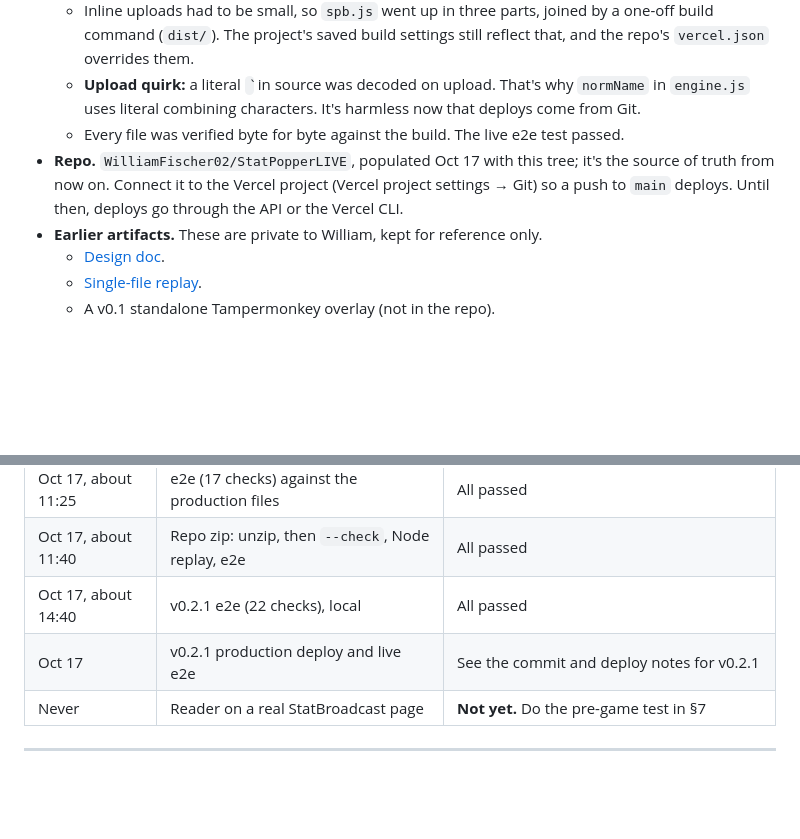
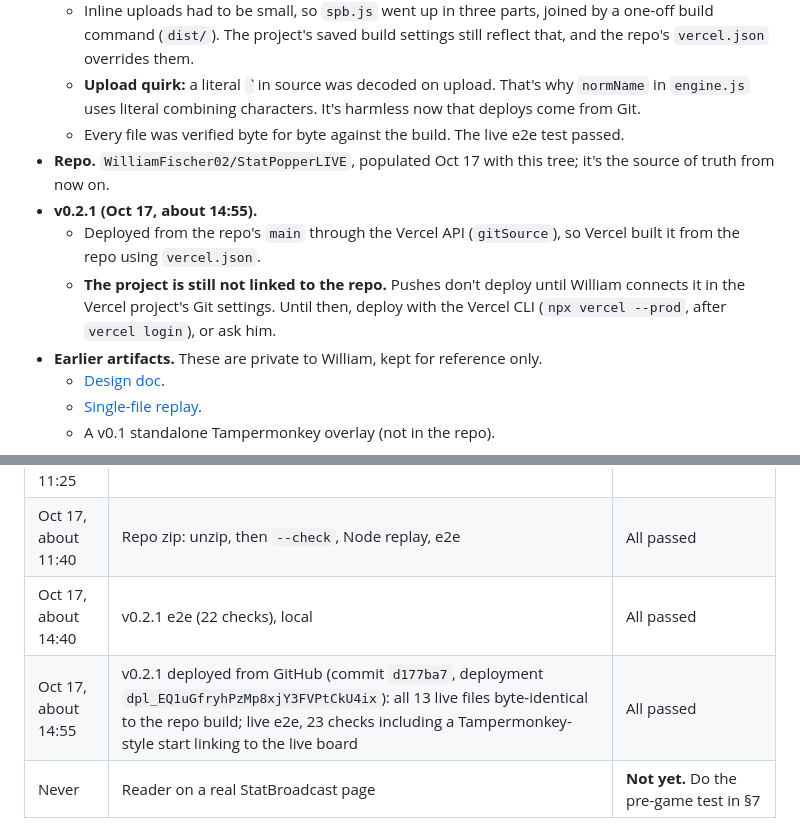
Before and after one commit to WilliamFischer02/StatPopperLIVE, a Markdown page: docs/CONTEXT.md, 2 parts joined by grey strips. Rendered like a GitHub page; blank space fills up the shorter version.

Commit message:
docs: record v0.2.1 deploy and Vercel link status
Co-Authored-By: Claude Opus 5.5 <noreply@anthropic.com>
Claude-Session: https://claude.ai/code/session_01QwaqUatYRc7GDEZwWtQ98e

```diff
--- a/docs/CONTEXT.md
+++ b/docs/CONTEXT.md
@@ -298,7 +298,10 @@ Play capture can only be tested during a live match.
   - Inline uploads had to be small, so `spb.js` went up in three parts, joined by a one-off build command (`dist/`). The project's saved build settings still reflect that, and the repo's `vercel.json` overrides them.
   - **Upload quirk:** a literal `̀` in source was decoded on upload. That's why `normName` in `engine.js` uses literal combining characters. It's harmless now that deploys come from Git.
   - Every file was verified byte for byte against the build. The live e2e test passed.
-- **Repo.** `WilliamFischer02/StatPopperLIVE`, populated Oct 17 with this tree; it's the source of truth from now on. Connect it to the Vercel project (Vercel project settings → Git) so a push to `main` deploys. Until then, deploys go through the API or the Vercel CLI.
+- **Repo.** `WilliamFischer02/StatPopperLIVE`, populated Oct 17 with this tree; it's the source of truth from now on.
+- **v0.2.1 (Oct 17, about 14:55).**
+  - Deployed from the repo's `main` through the Vercel API (`gitSource`), so Vercel built it from the repo using `vercel.json`.
+  - **The project is still not linked to the repo.** Pushes don't deploy until William connects it in the Vercel project's Git settings. Until then, deploy with the Vercel CLI (`npx vercel --prod`, after `vercel login`), or ask him.
 - **Earlier artifacts.** These are private to William, kept for reference only.
   - [Design doc](https://claude.ai/code/artifact/27fedf26-d98e-4345-8a80-c25222160397).
   - [Single-file replay](https://claude.ai/artifact/Ve3pV6h1UXWztMPYPfbiqi).
@@ -315,7 +318,7 @@ Play capture can only be tested during a live match.
 | Oct 17, about 11:25 | e2e (17 checks) against the production files | All passed |
 | Oct 17, about 11:40 | Repo zip: unzip, then `--check`, Node replay, e2e | All passed |
 | Oct 17, about 14:40 | v0.2.1 e2e (22 checks), local | All passed |
-| Oct 17 | v0.2.1 production deploy and live e2e | See the commit and deploy notes for v0.2.1 |
+| Oct 17, about 14:55 | v0.2.1 deployed from GitHub (commit `d177ba7`, deployment `dpl_EQ1uGfryhPzMp8xjY3FVPtCkU4ix`): all 13 live files byte-identical to the repo build; live e2e, 23 checks including a Tampermonkey-style start linking to the live board | All passed |
 | Never | Reader on a real StatBroadcast page | **Not yet.** Do the pre-game test in §7 |
 
 ---
```
Also changed, not shown: docs/HANDOFF.md (+2 -1 lines).
